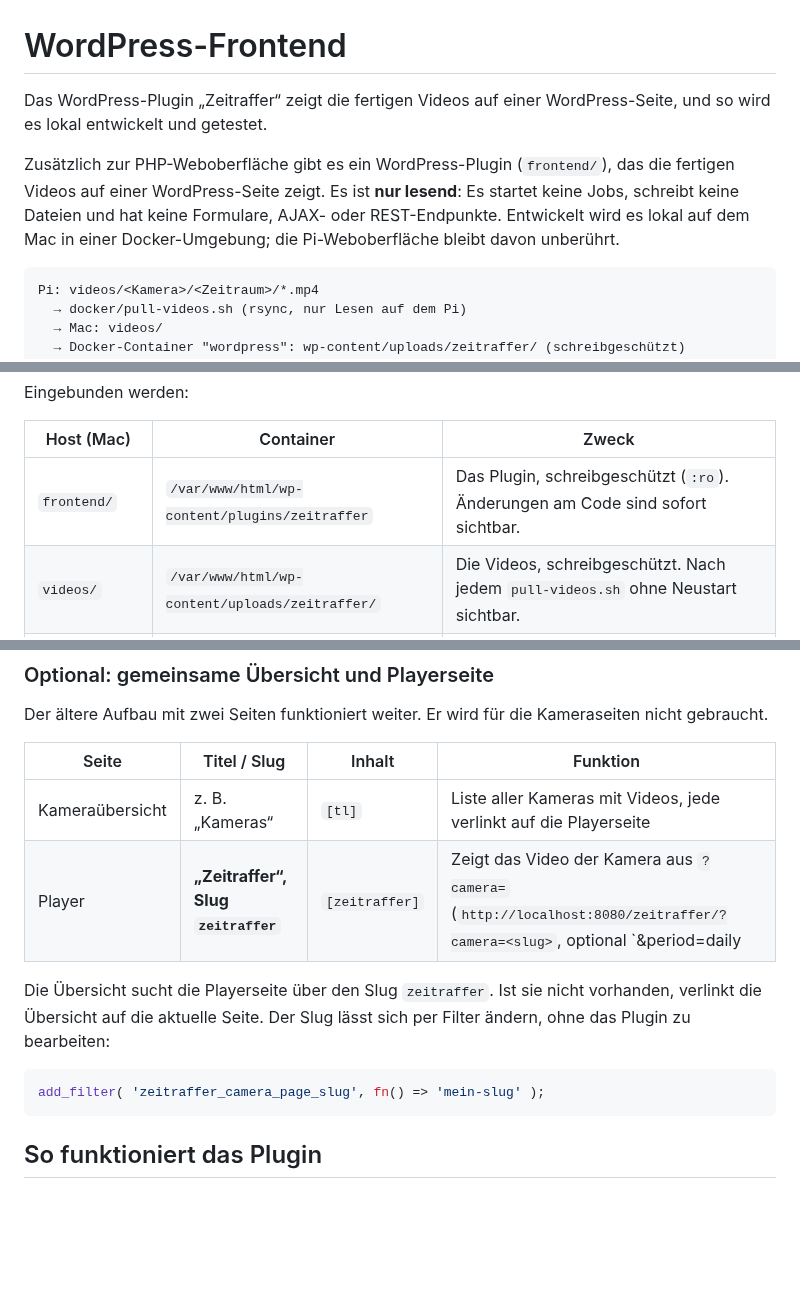
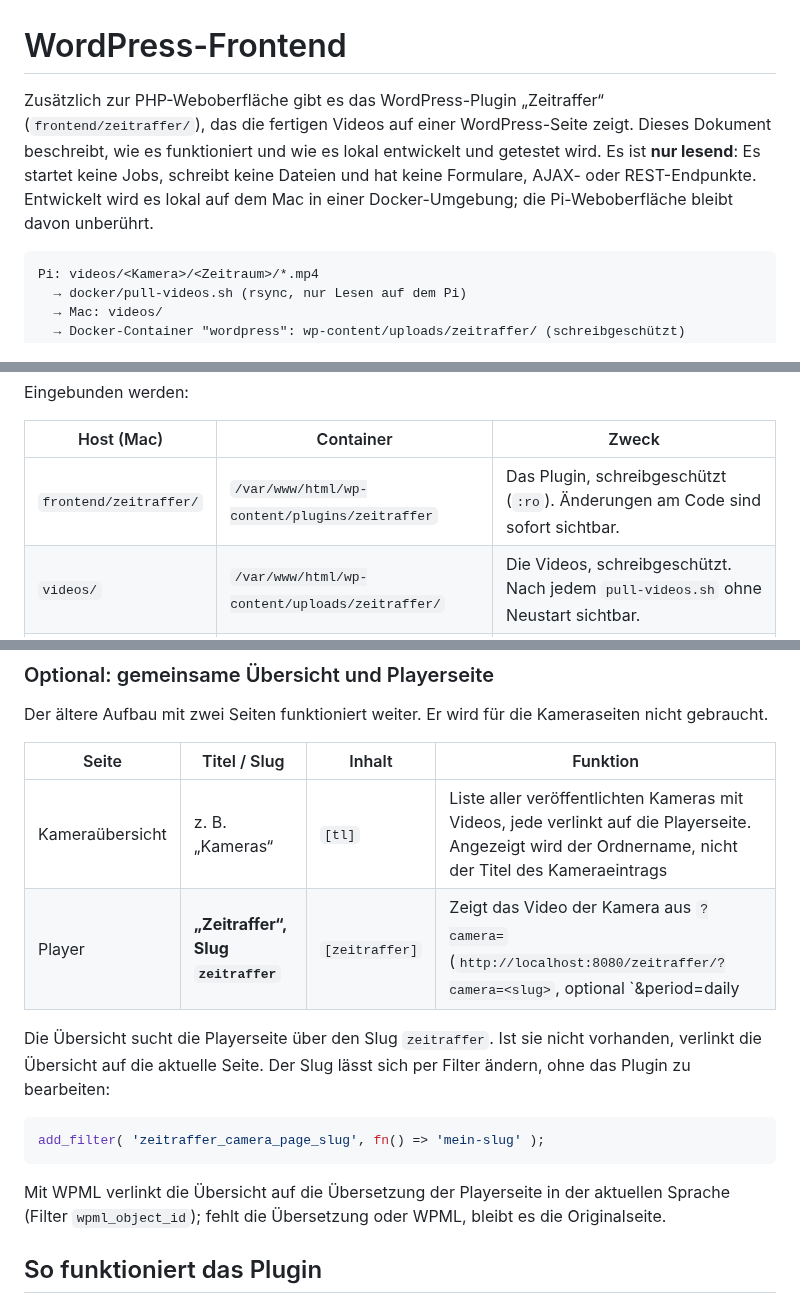
Before and after one commit to funktion5/Zeitraffer, a Markdown page: docs/wordpress.md, 3 parts joined by grey strips. Rendered like a GitHub page; blank space fills up the shorter version.

````diff
--- a/docs/wordpress.md
+++ b/docs/wordpress.md
@@ -1,9 +1,8 @@
 # WordPress-Frontend
 
-Das WordPress-Plugin „Zeitraffer“ zeigt die fertigen Videos auf einer WordPress-Seite, und so wird es lokal entwickelt und getestet.
-
-
-Zusätzlich zur PHP-Weboberfläche gibt es ein WordPress-Plugin (`frontend/`), das die fertigen Videos auf einer WordPress-Seite zeigt. Es ist **nur lesend**: Es startet keine Jobs, schreibt keine Dateien und hat keine Formulare, AJAX- oder REST-Endpunkte. Entwickelt wird es lokal auf dem Mac in einer Docker-Umgebung; die Pi-Weboberfläche bleibt davon unberührt.
+Zusätzlich zur PHP-Weboberfläche gibt es das WordPress-Plugin „Zeitraffer“
+(`frontend/zeitraffer/`), das die fertigen Videos auf einer WordPress-Seite zeigt. Dieses Dokument
+beschreibt, wie es funktioniert und wie es lokal entwickelt und getestet wird. Es ist **nur lesend**: Es startet keine Jobs, schreibt keine Dateien und hat keine Formulare, AJAX- oder REST-Endpunkte. Entwickelt wird es lokal auf dem Mac in einer Docker-Umgebung; die Pi-Weboberfläche bleibt davon unberührt.
 
 ```text
 Pi: videos/<Kamera>/<Zeitraum>/*.mp4
@@ -109,7 +108,7 @@ Eingebunden werden:
 
 | Host (Mac) | Container | Zweck |
 |---|---|---|
-| `frontend/` | `/var/www/html/wp-content/plugins/zeitraffer` | Das Plugin, schreibgeschützt (`:ro`). Änderungen am Code sind sofort sichtbar. |
+| `frontend/zeitraffer/` | `/var/www/html/wp-content/plugins/zeitraffer` | Das Plugin, schreibgeschützt (`:ro`). Änderungen am Code sind sofort sichtbar. |
 | `videos/` | `/var/www/html/wp-content/uploads/zeitraffer/` | Die Videos, schreibgeschützt. Nach jedem `pull-videos.sh` ohne Neustart sichtbar. |
 | Volume `wordpress` | `/var/www/html` | WordPress-Dateien und Uploads |
 | Volume `db` | `/var/lib/mysql` | Datenbank |
@@ -194,7 +193,7 @@ Der ältere Aufbau mit zwei Seiten funktioniert weiter. Er wird für die Kameras
 
 | Seite | Titel / Slug | Inhalt | Funktion |
 |---|---|---|---|
-| Kameraübersicht | z. B. „Kameras“ | `[tl]` | Liste aller Kameras mit Videos, jede verlinkt auf die Playerseite |
+| Kameraübersicht | z. B. „Kameras“ | `[tl]` | Liste aller veröffentlichten Kameras mit Videos, jede verlinkt auf die Playerseite. Angezeigt wird der Ordnername, nicht der Titel des Kameraeintrags |
 | Player | **„Zeitraffer“, Slug `zeitraffer`** | `[zeitraffer]` | Zeigt das Video der Kamera aus `?camera=` (`http://localhost:8080/zeitraffer/?camera=<slug>`, optional `&period=daily|weekly|monthly|yearly`) |
 
 Die Übersicht sucht die Playerseite über den Slug `zeitraffer`. Ist sie nicht vorhanden, verlinkt die Übersicht auf die aktuelle Seite. Der Slug lässt sich per Filter ändern, ohne das Plugin zu bearbeiten:
@@ -202,6 +201,9 @@ Die Übersicht sucht die Playerseite über den Slug `zeitraffer`. Ist sie nicht
 ```php
 add_filter( 'zeitraffer_camera_page_slug', fn() => 'mein-slug' );
 ```
+
+Mit WPML verlinkt die Übersicht auf die Übersetzung der Playerseite in der aktuellen Sprache
+(Filter `wpml_object_id`); fehlt die Übersetzung oder WPML, bleibt es die Originalseite.
 
 ## So funktioniert das Plugin
 
````
Also changed, not shown: other parts of docs/wordpress.md (+1 -1 lines), docs/docker.md (+9 -1 lines), docs/nas.md (+14 -5 lines).
